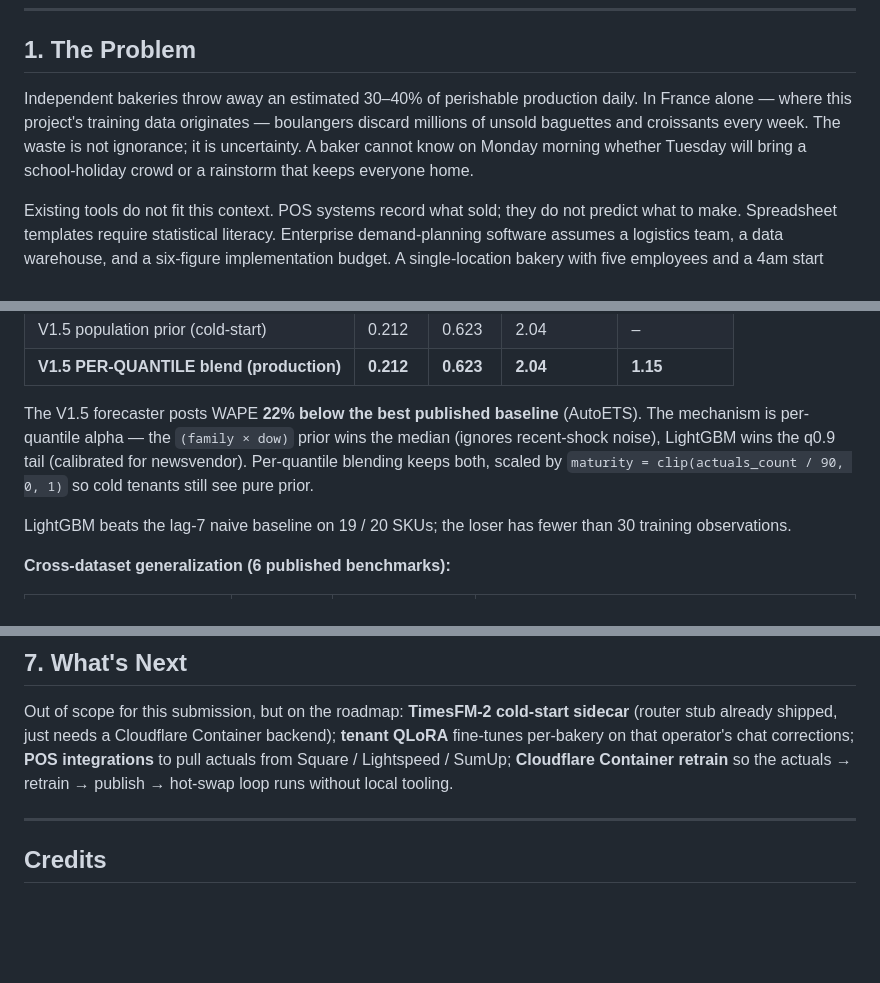
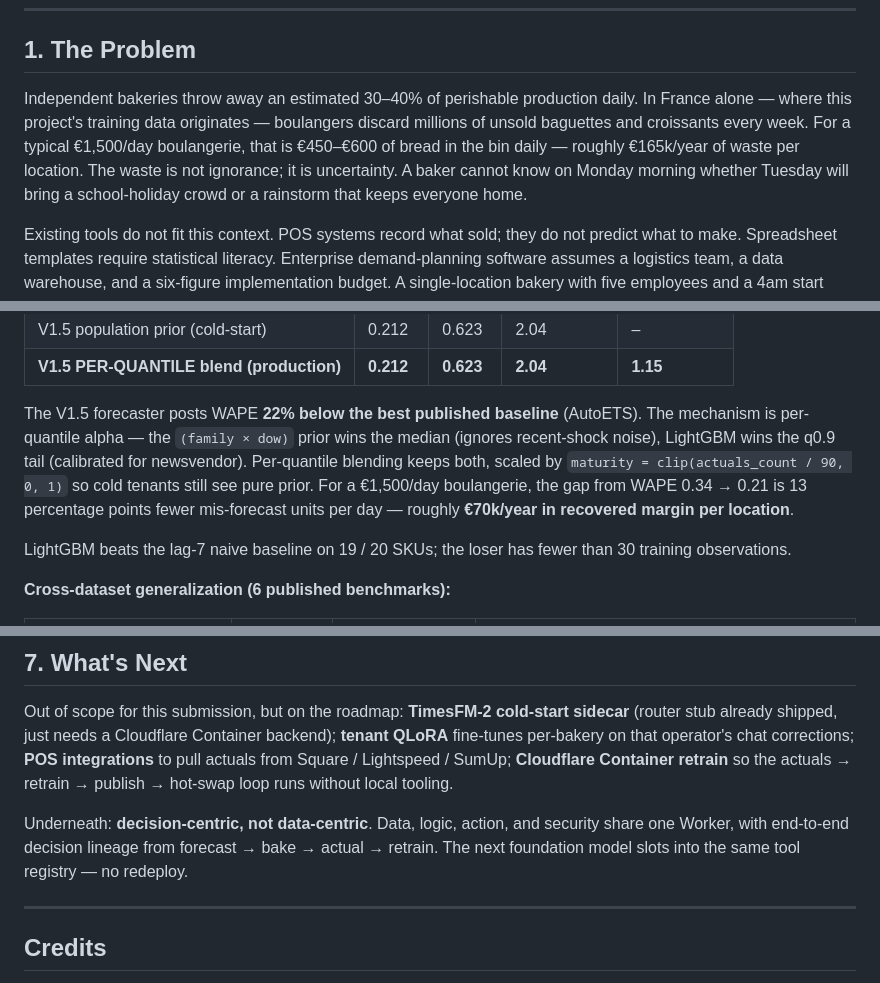
Before and after one commit to Whyme-Labs/bakerysense, a Markdown page: kaggle-submission/writeup-for-kaggle.md, 3 parts joined by grey strips. Drawn GitHub-style; blank space fills up the shorter version.

Commit message:
docs: writeup — quantify impact and add decision-centric closing
Three additions for Kaggle submission polish:
- §1: €165k/year waste per location (Impact criterion)
- §5: €70k/year recovered margin from WAPE 0.34→0.21 (Tech Depth)
- §7: closing on decision-centric architecture forward-compat

All three additions are within the rendered word headroom.

Co-Authored-By: Claude Opus 4.7 (1M context) <noreply@anthropic.com>

```diff
--- a/kaggle-submission/writeup-for-kaggle.md
+++ b/kaggle-submission/writeup-for-kaggle.md
@@ -14,7 +14,7 @@
 
 ## 1. The Problem
 
-Independent bakeries throw away an estimated 30–40% of perishable production daily. In France alone — where this project's training data originates — boulangers discard millions of unsold baguettes and croissants every week. The waste is not ignorance; it is uncertainty. A baker cannot know on Monday morning whether Tuesday will bring a school-holiday crowd or a rainstorm that keeps everyone home.
+Independent bakeries throw away an estimated 30–40% of perishable production daily. In France alone — where this project's training data originates — boulangers discard millions of unsold baguettes and croissants every week. For a typical €1,500/day boulangerie, that is €450–€600 of bread in the bin daily — roughly €165k/year of waste per location. The waste is not ignorance; it is uncertainty. A baker cannot know on Monday morning whether Tuesday will bring a school-holiday crowd or a rainstorm that keeps everyone home.
 
 Existing tools do not fit this context. POS systems record what sold; they do not predict what to make. Spreadsheet templates require statistical literacy. Enterprise demand-planning software assumes a logistics team, a data warehouse, and a six-figure implementation budget. A single-location bakery with five employees and a 4am start time has none of those, so most independent bakers rely on intuition and over-produce to avoid stockouts — the financially safer error, but still a significant source of waste and margin erosion.
 
@@ -74,7 +74,7 @@ Why Gemma 4: Apache 2.0 license permits commercial deployment without royalties
 | V1.5 population prior (cold-start) | 0.212 | 0.623 | 2.04 | – |
 | **V1.5 PER-QUANTILE blend (production)** | **0.212** | **0.623** | **2.04** | **1.15** |
 
-The V1.5 forecaster posts WAPE **22% below the best published baseline** (AutoETS). The mechanism is per-quantile alpha — the `(family × dow)` prior wins the median (ignores recent-shock noise), LightGBM wins the q0.9 tail (calibrated for newsvendor). Per-quantile blending keeps both, scaled by `maturity = clip(actuals_count / 90, 0, 1)` so cold tenants still see pure prior.
+The V1.5 forecaster posts WAPE **22% below the best published baseline** (AutoETS). The mechanism is per-quantile alpha — the `(family × dow)` prior wins the median (ignores recent-shock noise), LightGBM wins the q0.9 tail (calibrated for newsvendor). Per-quantile blending keeps both, scaled by `maturity = clip(actuals_count / 90, 0, 1)` so cold tenants still see pure prior. For a €1,500/day boulangerie, the gap from WAPE 0.34 → 0.21 is 13 percentage points fewer mis-forecast units per day — roughly **€70k/year in recovered margin per location**.
 
 LightGBM beats the lag-7 naive baseline on 19 / 20 SKUs; the loser has fewer than 30 training observations.
 
@@ -109,6 +109,8 @@ Production architecture is Tier 6 per-quantile blend — V1.5 prior at median, T
 
 Out of scope for this submission, but on the roadmap: **TimesFM-2 cold-start sidecar** (router stub already shipped, just needs a Cloudflare Container backend); **tenant QLoRA** fine-tunes per-bakery on that operator's chat corrections; **POS integrations** to pull actuals from Square / Lightspeed / SumUp; **Cloudflare Container retrain** so the actuals → retrain → publish → hot-swap loop runs without local tooling.
 
+Underneath: **decision-centric, not data-centric**. Data, logic, action, and security share one Worker, with end-to-end decision lineage from forecast → bake → actual → retrain. The next foundation model slots into the same tool registry — no redeploy.
+
 ---
 
 ## Credits
```
